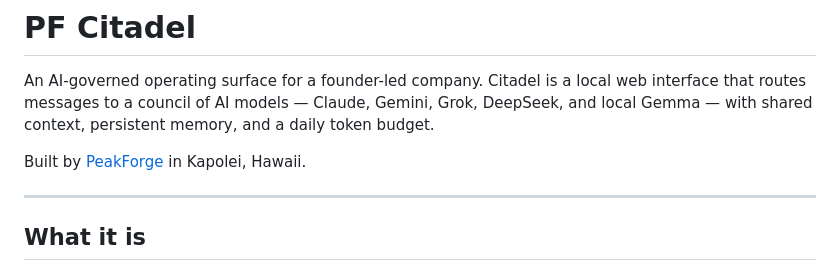
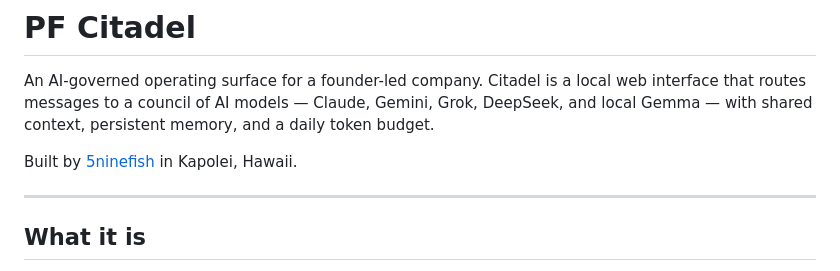
Before and after one commit to 5ninefish/pf-citadel, a Markdown page: README.md, the part around the change. Rendered like a GitHub page.

Commit message:
Correct company name in README.md

```diff
--- a/README.md
+++ b/README.md
@@ -2,7 +2,7 @@
 
 An AI-governed operating surface for a founder-led company. Citadel is a local web interface that routes messages to a council of AI models — Claude, Gemini, Grok, DeepSeek, and local Gemma — with shared context, persistent memory, and a daily token budget.
 
-Built by [PeakForge](https://github.com/5ninefish) in Kapolei, Hawaii.
+Built by [5ninefish](https://github.com/5ninefish) in Kapolei, Hawaii.
 
 ---
 
```
